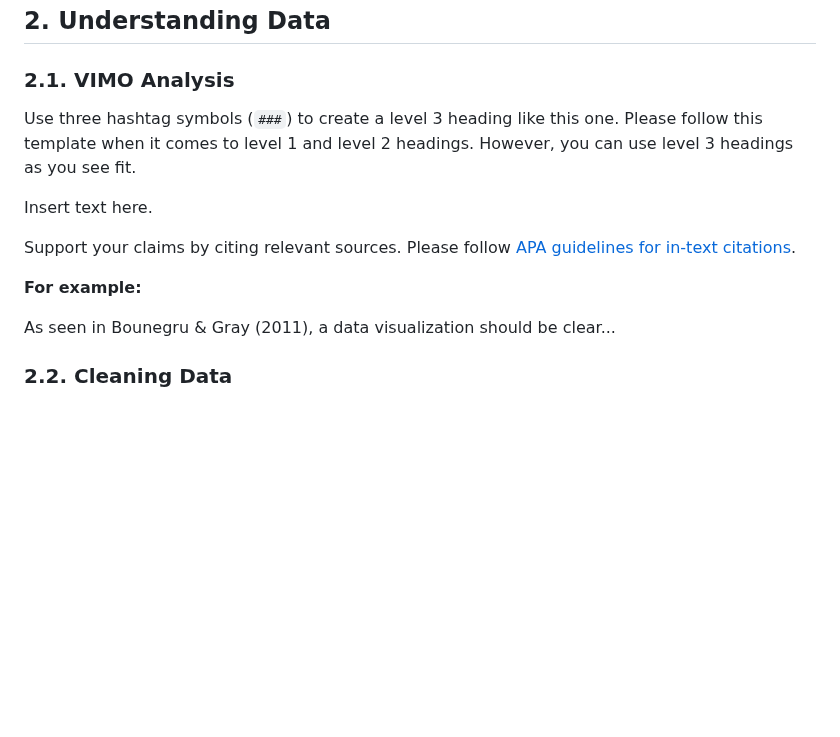
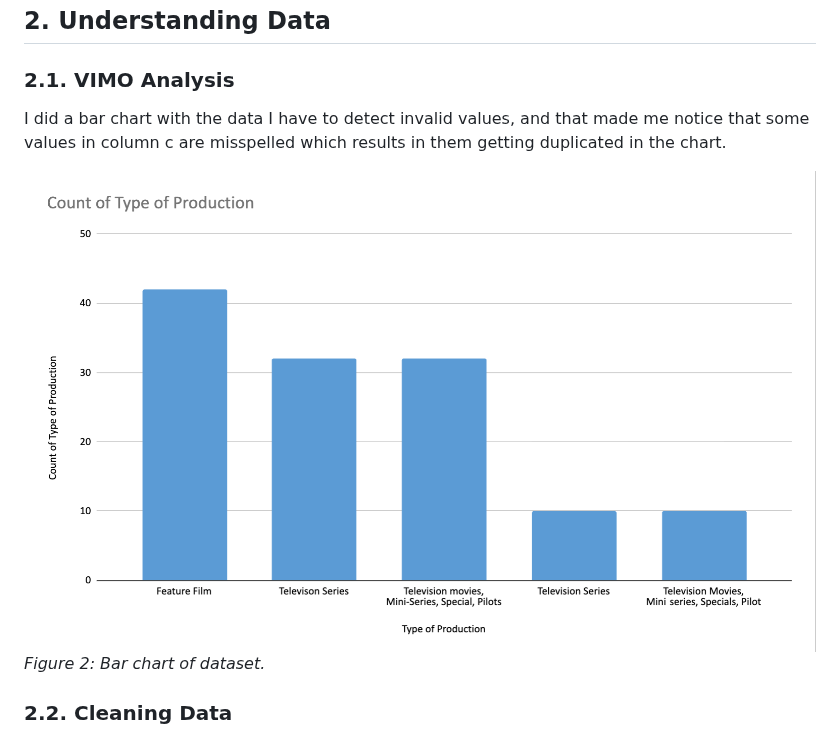
Before and after one commit to amrsaad07/mpad_2003_deliverable_2, a Markdown page: EN-template-for-analysis.md, the part around one of its changes. GitHub-like rendering; pictures changed too: bar-chart.png (added); blank space fills up the shorter version.

```diff
--- a/EN-template-for-analysis.md
+++ b/EN-template-for-analysis.md
@@ -69,15 +69,10 @@ I picked that timeframe specifically because it was around the same time Netflix
 
 ### 2.1. VIMO Analysis
 
-Use three hashtag symbols (`###`) to create a level 3 heading like this one. Please follow this template when it comes to level 1 and level 2 headings. However, you can use level 3 headings as you see fit.
+I did a bar chart with the data I have to detect invalid values, and that made me notice that some values in column c are misspelled which results in them getting duplicated in the chart.
 
-Insert text here.
-
-Support your claims by citing relevant sources. Please follow [APA guidelines for in-text citations](https://apastyle.apa.org/style-grammar-guidelines/citations).
-
-**For example:**
-
-As seen in Bounegru & Gray (2011), a data visualization should be clear...
+![](bar-chart.png)<br>
+*Figure 2: Bar chart of dataset.*
 
 ### 2.2. Cleaning Data
 
```
Also changed, not shown: other parts of EN-template-for-analysis.md (+23 -1 lines), after-cleaning.png (added), find-replace1.png (added), find-replace2.png (added), open-refine.png (added), 1 other file.
